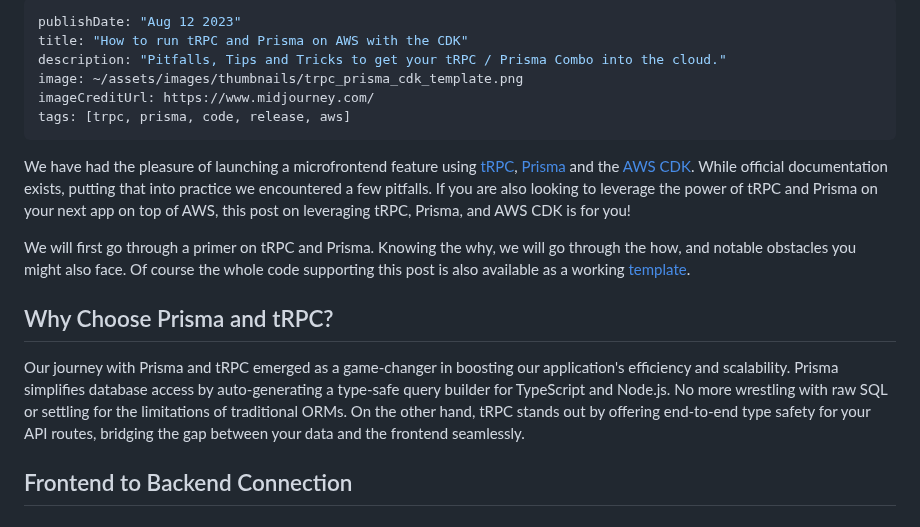
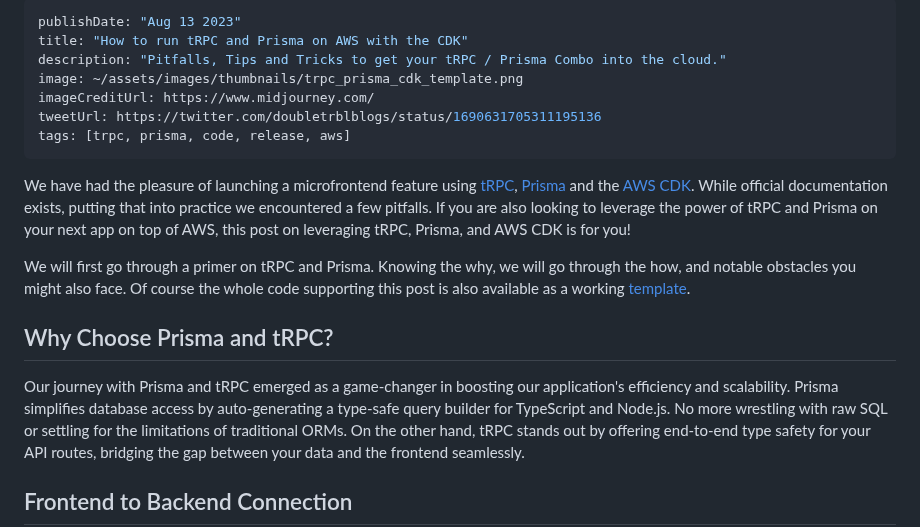
Before and after one commit to hendriknielaender/double-trouble, a Markdown page: data/blog/trpc-prisma-cdk-tips.md, the part around the change. Rendered like a GitHub page.

Commit message:
fix: add tweeturl, update publishdate

```diff
--- a/data/blog/trpc-prisma-cdk-tips.md
+++ b/data/blog/trpc-prisma-cdk-tips.md
@@ -1,9 +1,10 @@
 ---
-publishDate: "Aug 12 2023"
+publishDate: "Aug 13 2023"
 title: "How to run tRPC and Prisma on AWS with the CDK"
 description: "Pitfalls, Tips and Tricks to get your tRPC / Prisma Combo into the cloud."
 image: ~/assets/images/thumbnails/trpc_prisma_cdk_template.png
 imageCreditUrl: https://www.midjourney.com/
+tweetUrl: https://twitter.com/doubletrblblogs/status/1690631705311195136
 tags: [trpc, prisma, code, release, aws]
 ---
 
@@ -20,7 +21,7 @@ available as a working [template](https://github.com/flyck/trpc-prisma-cdk-examp
 ## Why Choose Prisma and tRPC?
 
 Our journey with Prisma and tRPC emerged as a game-changer in boosting our application's
-efficiency and scalability.  Prisma simplifies database access by auto-generating a type-safe
+efficiency and scalability. Prisma simplifies database access by auto-generating a type-safe
 query builder for TypeScript and Node.js. No more wrestling with raw SQL or settling for the
 limitations of traditional ORMs. On the other hand, tRPC stands out by offering end-to-end type
 safety for your API routes, bridging the gap between your data and the frontend seamlessly.
```
